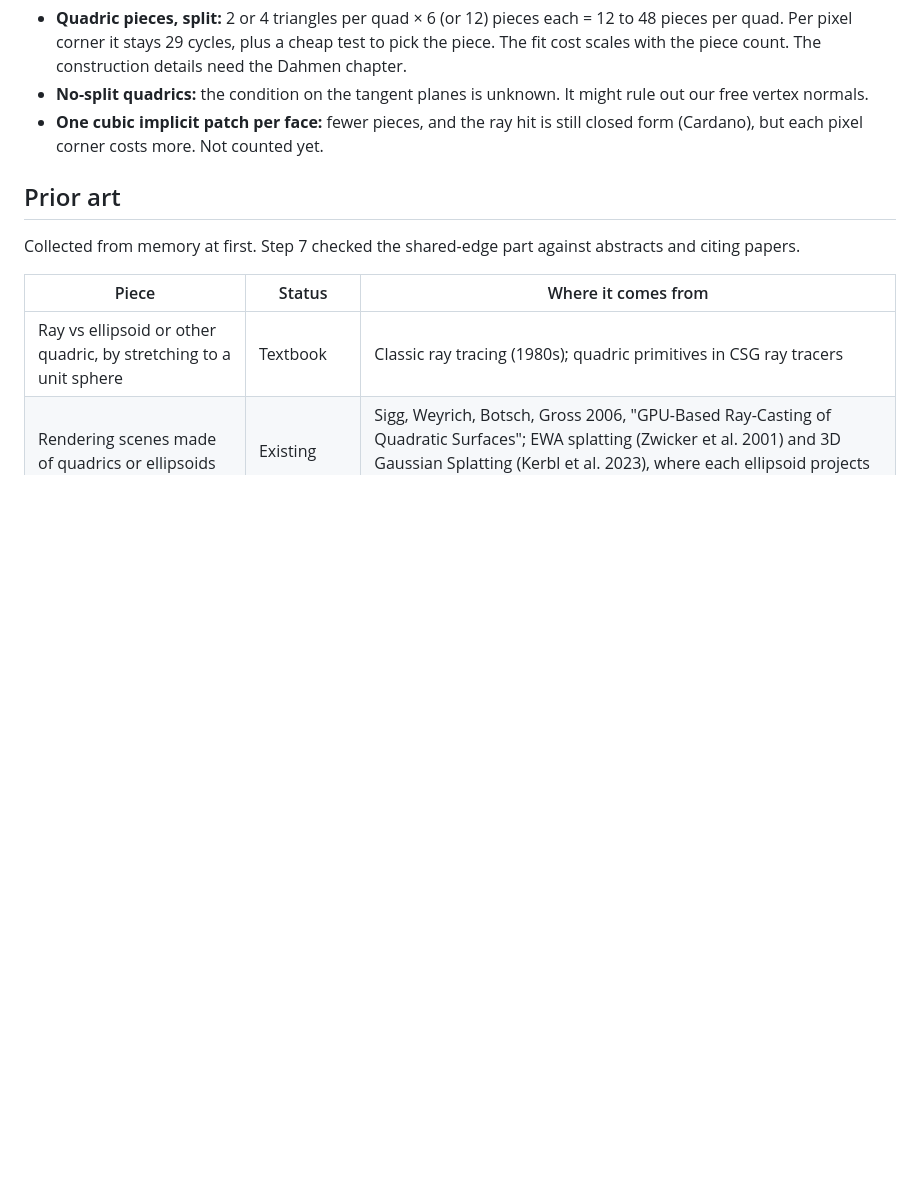
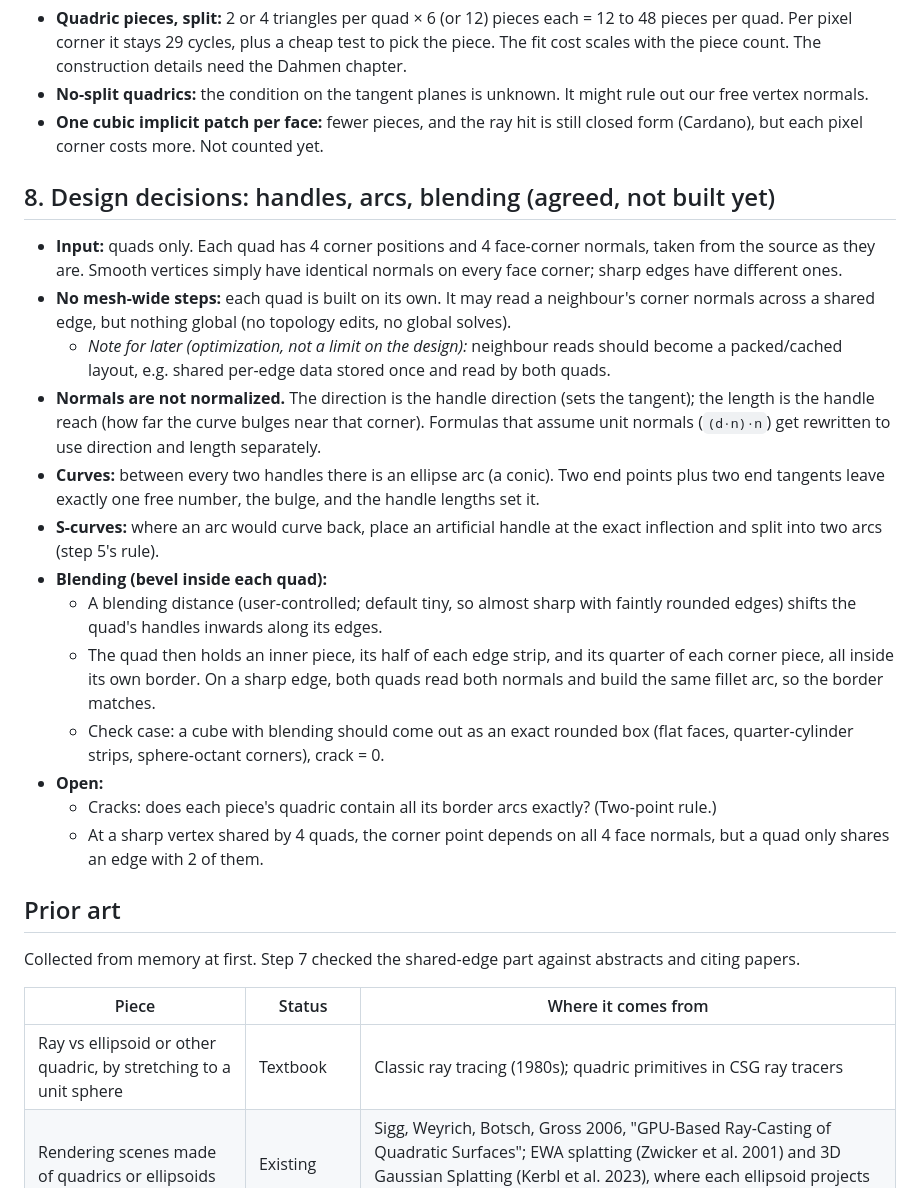
Before and after one commit to Zieviox/curved-quad-mapping, a Markdown page: docs/rnd-log.md, the part around the change. Drawn GitHub-style; blank space fills up the shorter version.

Commit message:
R&D log: record design decisions (handles, arcs, per-quad blending) (#12)
Quads only, per-quad local with neighbour reads across shared edges (to
become a packed/cached layout later), unnormalised face-corner normals as
handles (direction = tangent, length = reach), ellipse arcs between
handles, S-split at inflections, and blending as a bevel inside each quad.


Claude-Session: https://claude.ai/code/session_01JACsrEAfGJwPGrGbmx3fgo

Co-authored-by: Claude <noreply@anthropic.com>

```diff
--- a/docs/rnd-log.md
+++ b/docs/rnd-log.md
@@ -180,6 +180,22 @@ What this means here, counted on our own quads (triangle-based methods need each
 - **No-split quadrics:** the condition on the tangent planes is unknown. It might rule out our free vertex normals.
 - **One cubic implicit patch per face:** fewer pieces, and the ray hit is still closed form (Cardano), but each pixel corner costs more. Not counted yet.
 
+## 8. Design decisions: handles, arcs, blending (agreed, not built yet)
+
+- **Input:** quads only. Each quad has 4 corner positions and 4 face-corner normals, taken from the source as they are. Smooth vertices simply have identical normals on every face corner; sharp edges have different ones.
+- **No mesh-wide steps:** each quad is built on its own. It may read a neighbour's corner normals across a shared edge, but nothing global (no topology edits, no global solves).
+  - *Note for later (optimization, not a limit on the design):* neighbour reads should become a packed/cached layout, e.g. shared per-edge data stored once and read by both quads.
+- **Normals are not normalized.** The direction is the handle direction (sets the tangent); the length is the handle reach (how far the curve bulges near that corner). Formulas that assume unit normals (`(d·n)·n`) get rewritten to use direction and length separately.
+- **Curves:** between every two handles there is an ellipse arc (a conic). Two end points plus two end tangents leave exactly one free number, the bulge, and the handle lengths set it.
+- **S-curves:** where an arc would curve back, place an artificial handle at the exact inflection and split into two arcs (step 5's rule).
+- **Blending (bevel inside each quad):**
+  - A blending distance (user-controlled; default tiny, so almost sharp with faintly rounded edges) shifts the quad's handles inwards along its edges.
+  - The quad then holds an inner piece, its half of each edge strip, and its quarter of each corner piece, all inside its own border. On a sharp edge, both quads read both normals and build the same fillet arc, so the border matches.
+  - Check case: a cube with blending should come out as an exact rounded box (flat faces, quarter-cylinder strips, sphere-octant corners), crack = 0.
+- **Open:**
+  - Cracks: does each piece's quadric contain all its border arcs exactly? (Two-point rule.)
+  - At a sharp vertex shared by 4 quads, the corner point depends on all 4 face normals, but a quad only shares an edge with 2 of them.
+
 ## Prior art
 
 Collected from memory at first. Step 7 checked the shared-edge part against abstracts and citing papers.
```
